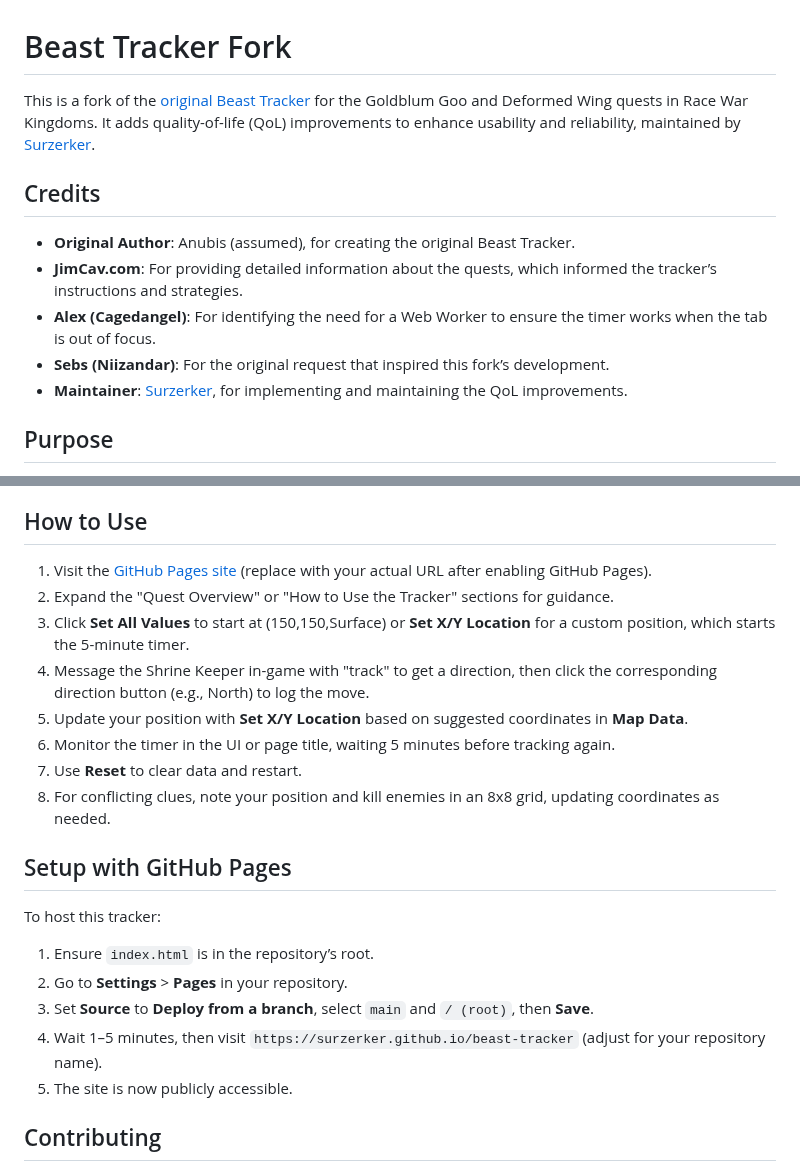
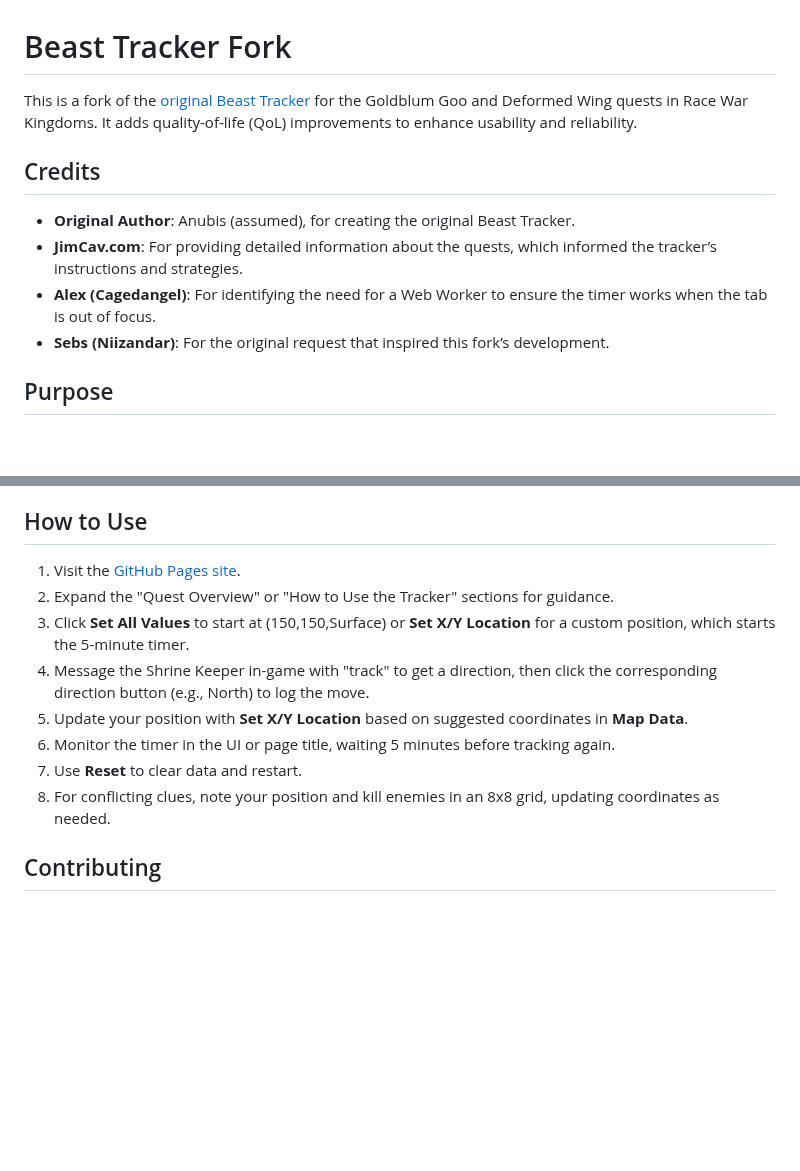
Before and after one commit to surzerker/beast, a Markdown page: README.md, 2 parts joined by grey strips. GitHub-like rendering; blank space fills up the shorter version.

```diff
--- a/README.md
+++ b/README.md
@@ -1,6 +1,6 @@
 # Beast Tracker Fork
 
-This is a fork of the [original Beast Tracker](https://beastracker.s3.amazonaws.com/index.html) for the Goldblum Goo and Deformed Wing quests in Race War Kingdoms. It adds quality-of-life (QoL) improvements to enhance usability and reliability, maintained by [Surzerker](https://github.com/surzerker).
+This is a fork of the [original Beast Tracker](https://beastracker.s3.amazonaws.com/index.html) for the Goldblum Goo and Deformed Wing quests in Race War Kingdoms. It adds quality-of-life (QoL) improvements to enhance usability and reliability.
 
 ## Credits
 
@@ -8,7 +8,6 @@ This is a fork of the [original Beast Tracker](https://beastracker.s3.amazonaws.
 - **JimCav.com**: For providing detailed information about the quests, which informed the tracker’s instructions and strategies.
 - **Alex (Cagedangel)**: For identifying the need for a Web Worker to ensure the timer works when the tab is out of focus.
 - **Sebs (Niizandar)**: For the original request that inspired this fork’s development.
-- **Maintainer**: [Surzerker](https://github.com/surzerker), for implementing and maintaining the QoL improvements.
 
 ## Purpose
 
@@ -60,7 +59,7 @@ This tool assists players in completing the Goldblum Goo (Nightmare Fly) and Def
 
 ## How to Use
 
-1. Visit the [GitHub Pages site](https://surzerker.github.io/beast-tracker) (replace with your actual URL after enabling GitHub Pages).
+1. Visit the [GitHub Pages site](https://surzerker.github.io/beast/).
 2. Expand the "Quest Overview" or "How to Use the Tracker" sections for guidance.
 3. Click **Set All Values** to start at (150,150,Surface) or **Set X/Y Location** for a custom position, which starts the 5-minute timer.
 4. Message the Shrine Keeper in-game with "track" to get a direction, then click the corresponding direction button (e.g., North) to log the move.
@@ -69,15 +68,6 @@ This tool assists players in completing the Goldblum Goo (Nightmare Fly) and Def
 7. Use **Reset** to clear data and restart.
 8. For conflicting clues, note your position and kill enemies in an 8x8 grid, updating coordinates as needed.
 
-## Setup with GitHub Pages
-
-To host this tracker:
-1. Ensure `index.html` is in the repository’s root.
-2. Go to **Settings** > **Pages** in your repository.
-3. Set **Source** to **Deploy from a branch**, select `main` and `/ (root)`, then **Save**.
-4. Wait 1–5 minutes, then visit `https://surzerker.github.io/beast-tracker` (adjust for your repository name).
-5. The site is now publicly accessible.
-
 ## Contributing
 
 Feel free to fork this repository or submit pull requests with improvements. Issues or suggestions can be reported via [GitHub Issues](https://github.com/surzerker/beast-tracker/issues).
```
